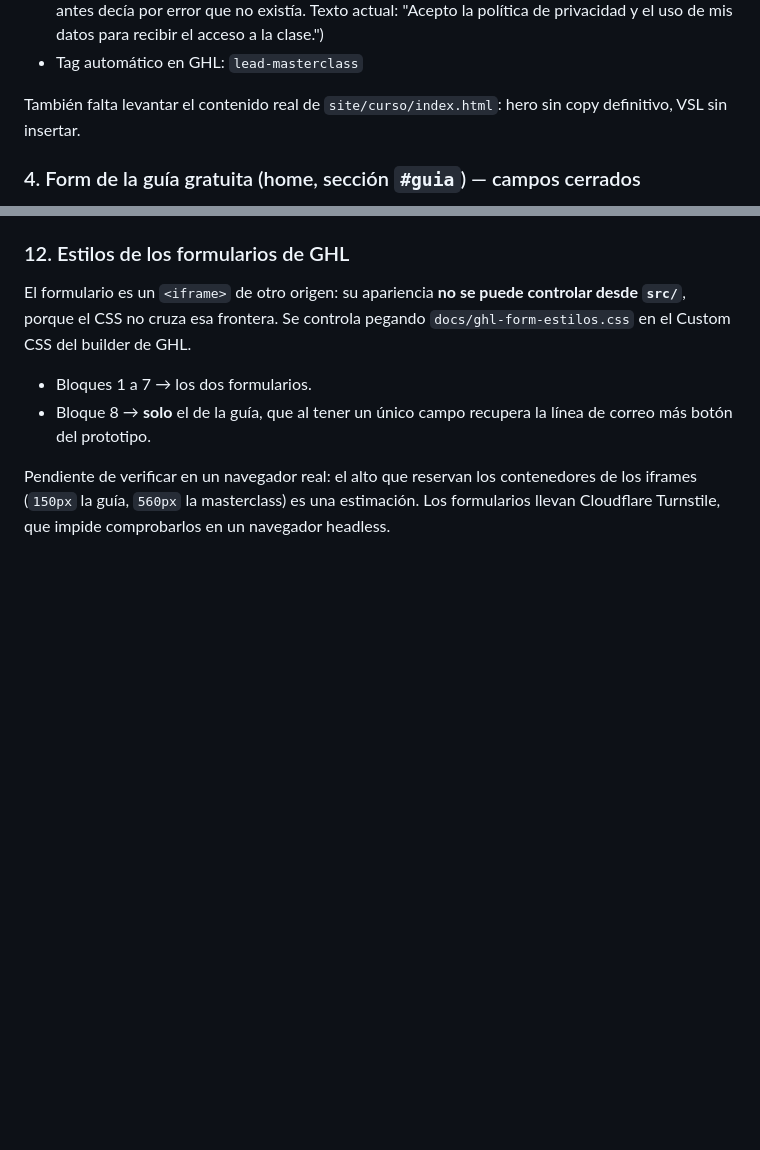
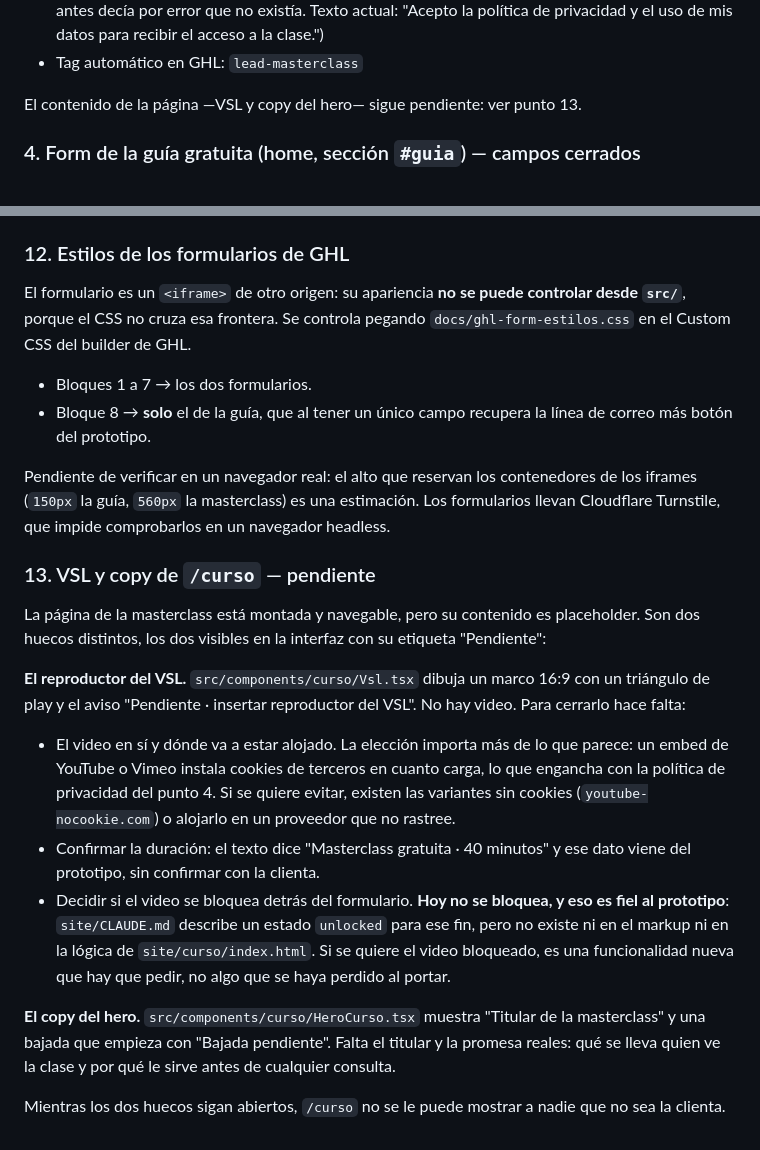
Before and after one commit to Mantis-webs/dradanielabustos-page, a Markdown page: README.md, 2 parts joined by grey strips. Drawn GitHub-style; blank space fills up the shorter version.

Commit message:
docs: añade el VSL y el copy de /curso como pendiente propio
Estaban mencionados de pasada al final del punto 3. Pasan a punto 13 con
lo que hace falta para cerrarlos: el video y dónde se aloja, la duración
sin confirmar, el copy real del hero, y la decisión de si el video se
bloquea detrás del formulario.

Deja anotado que hoy el video NO se bloquea y que eso es fiel al
prototipo: el estado `unlocked` que describe site/CLAUDE.md no existe en
el markup, así que bloquearlo sería funcionalidad nueva, no algo perdido
al portar.

```diff
--- a/README.md
+++ b/README.md
@@ -85,8 +85,7 @@ en `src/components/FormularioMasterclass.tsx`, montado en
   acceso a la clase.")
 - Tag automático en GHL: `lead-masterclass`
 
-También falta levantar el contenido real de `site/curso/index.html`: hero sin
-copy definitivo, VSL sin insertar.
+El contenido de la página —VSL y copy del hero— sigue pendiente: ver punto 13.
 
 ### 4. Form de la guía gratuita (home, sección `#guia`) — campos cerrados
 
@@ -204,3 +203,34 @@ Pendiente de verificar en un navegador real: el alto que reservan los
 contenedores de los iframes (`150px` la guía, `560px` la masterclass) es una
 estimación. Los formularios llevan Cloudflare Turnstile, que impide
 comprobarlos en un navegador headless.
+
+### 13. VSL y copy de `/curso` — pendiente
+
+La página de la masterclass está montada y navegable, pero su contenido es
+placeholder. Son dos huecos distintos, los dos visibles en la interfaz con su
+etiqueta "Pendiente":
+
+**El reproductor del VSL.** `src/components/curso/Vsl.tsx` dibuja un marco 16:9
+con un triángulo de play y el aviso "Pendiente · insertar reproductor del VSL".
+No hay video. Para cerrarlo hace falta:
+
+- El video en sí y dónde va a estar alojado. La elección importa más de lo que
+  parece: un embed de YouTube o Vimeo instala cookies de terceros en cuanto
+  carga, lo que engancha con la política de privacidad del punto 4. Si se
+  quiere evitar, existen las variantes sin cookies (`youtube-nocookie.com`) o
+  alojarlo en un proveedor que no rastree.
+- Confirmar la duración: el texto dice "Masterclass gratuita · 40 minutos" y
+  ese dato viene del prototipo, sin confirmar con la clienta.
+- Decidir si el video se bloquea detrás del formulario. **Hoy no se bloquea, y
+  eso es fiel al prototipo**: `site/CLAUDE.md` describe un estado `unlocked`
+  para ese fin, pero no existe ni en el markup ni en la lógica de
+  `site/curso/index.html`. Si se quiere el video bloqueado, es una
+  funcionalidad nueva que hay que pedir, no algo que se haya perdido al portar.
+
+**El copy del hero.** `src/components/curso/HeroCurso.tsx` muestra "Titular de
+la masterclass" y una bajada que empieza con "Bajada pendiente". Falta el
+titular y la promesa reales: qué se lleva quien ve la clase y por qué le sirve
+antes de cualquier consulta.
+
+Mientras los dos huecos sigan abiertos, `/curso` no se le puede mostrar a nadie
+que no sea la clienta.
```
